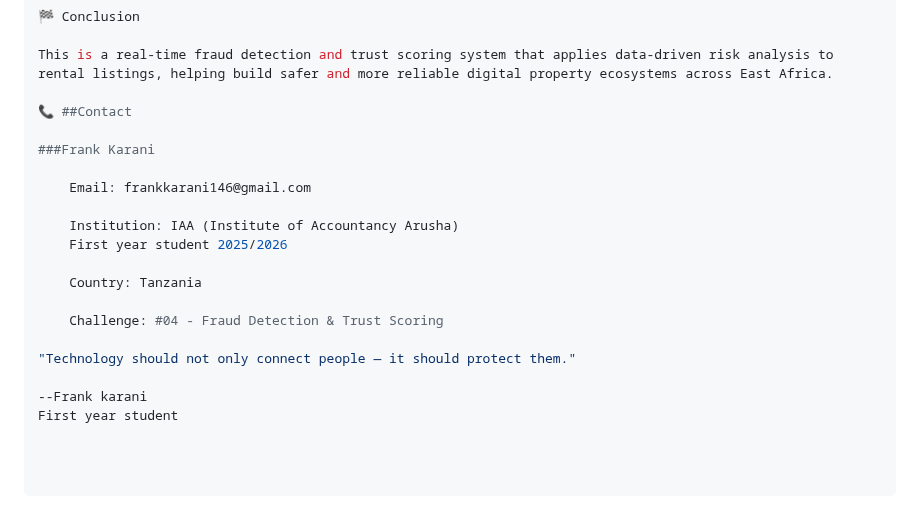
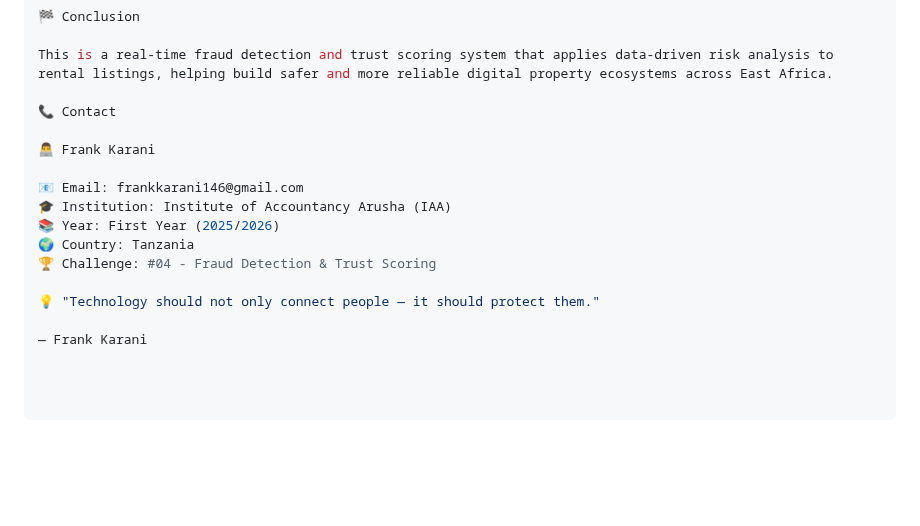
Before and after one commit to FRANKFRANK5/FRAUD-DETECTION-EAST-AFRICA, a Markdown page: README.md, the part around the change. GitHub-like rendering; blank space fills up the shorter version.

```diff
--- a/README.md
+++ b/README.md
@@ -299,20 +299,16 @@ rental-fraud-detection-eastafrica/
 
 This is a real-time fraud detection and trust scoring system that applies data-driven risk analysis to rental listings, helping build safer and more reliable digital property ecosystems across East Africa.
 
-📞 ##Contact
+📞 Contact
 
-###Frank Karani
+👨‍💻 Frank Karani
 
-    Email: frankkarani146@gmail.com
+📧 Email: frankkarani146@gmail.com
+🎓 Institution: Institute of Accountancy Arusha (IAA)
+📚 Year: First Year (2025/2026)
+🌍 Country: Tanzania
+🏆 Challenge: #04 - Fraud Detection & Trust Scoring
 
-    Institution: IAA (Institute of Accountancy Arusha)
-    First year student 2025/2026
+💡 "Technology should not only connect people — it should protect them."
 
-    Country: Tanzania
-
-    Challenge: #04 - Fraud Detection & Trust Scoring
-
-"Technology should not only connect people — it should protect them."
-
---Frank karani
-First year student
+— Frank Karani
```
